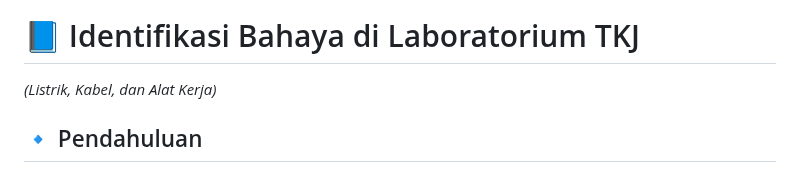
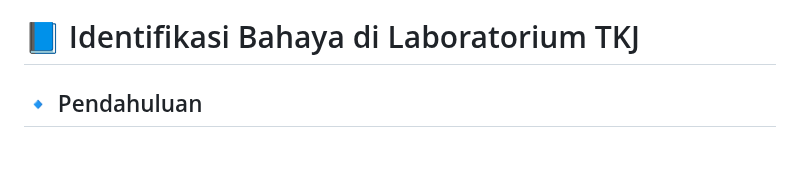
Before and after one commit to Fadel1106/SMK_Mandiri, a Markdown page: Dasar Kejuruan/02. Bahaya dan APD .md, the part around one of its changes. GitHub-like rendering.

```diff
--- a/Dasar Kejuruan/02. Bahaya dan APD .md
+++ b/Dasar Kejuruan/02. Bahaya dan APD .md
@@ -1,5 +5,4 @@
 # 📘 Identifikasi Bahaya di Laboratorium TKJ
-*(Listrik, Kabel, dan Alat Kerja)*
 
 ## 🔹 Pendahuluan
 Laboratorium Teknik Komputer dan Jaringan (TKJ) merupakan tempat praktik siswa dalam mempelajari instalasi jaringan, komputer, serta perangkat pendukungnya. Namun, laboratorium juga memiliki potensi bahaya yang perlu dikenali agar kegiatan berjalan aman.
```
Also changed, not shown: other parts of Dasar Kejuruan/02. Bahaya dan APD .md (+4 -0 lines).
